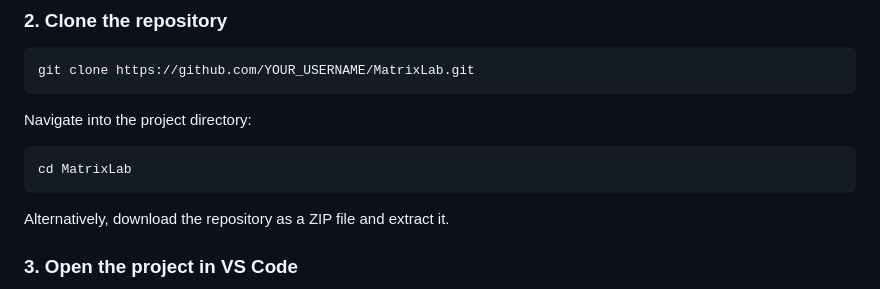
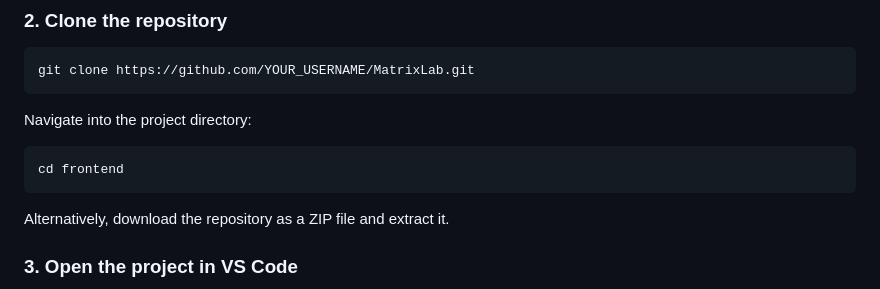
Before and after one commit to Shannu8/matrics-transformation-maths, a Markdown page: README.md, the part around the change. Drawn GitHub-style.

Commit message:
Update directory navigation command in README

````diff
--- a/README.md
+++ b/README.md
@@ -78,7 +78,7 @@ git clone https://github.com/YOUR_USERNAME/MatrixLab.git
 Navigate into the project directory:
 
 ```bash
-cd MatrixLab
+cd frontend
 ```
 
 Alternatively, download the repository as a ZIP file and extract it.
````
